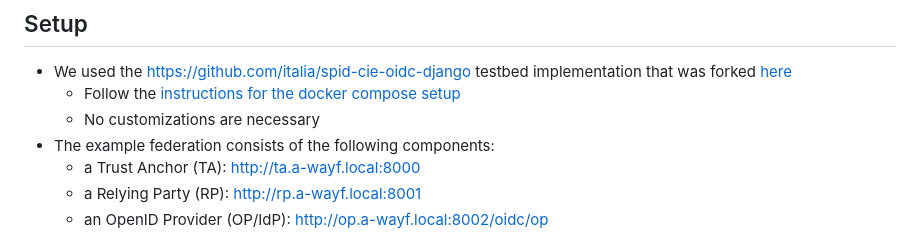
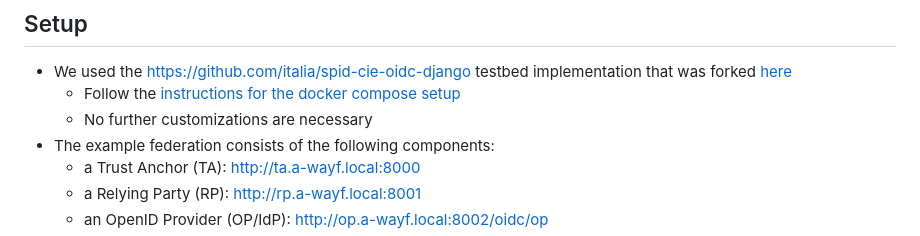
Before and after one commit to hm-seclab/paper-a-wayf-spec, a Markdown page: Testing.md, the part around the change. GitHub-like rendering.

```diff
--- a/Testing.md
+++ b/Testing.md
@@ -4,7 +4,7 @@
 
 - We used the https://github.com/italia/spid-cie-oidc-django testbed implementation that was forked [here](https://github.com/hm-seclab/awayf-spid-cie-oidc-django)
     - Follow the [instructions for the docker compose setup](https://github.com/hm-seclab/awayf-spid-cie-oidc-django?tab=readme-ov-file#docker-compose)
-    - No customizations are necessary
+    - No further customizations are necessary
 - The example federation consists of the following components:
     - a Trust Anchor (TA): http://ta.a-wayf.local:8000
     - a Relying Party (RP): http://rp.a-wayf.local:8001
```
